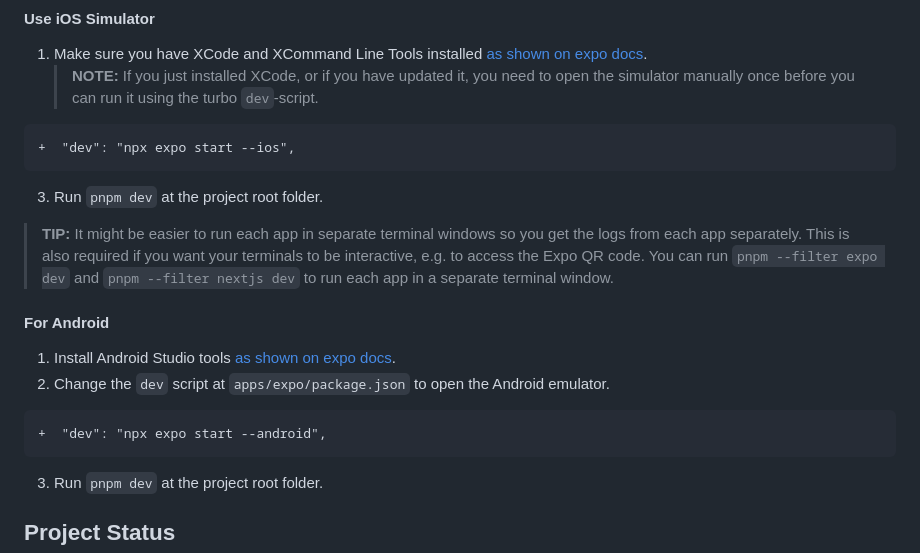
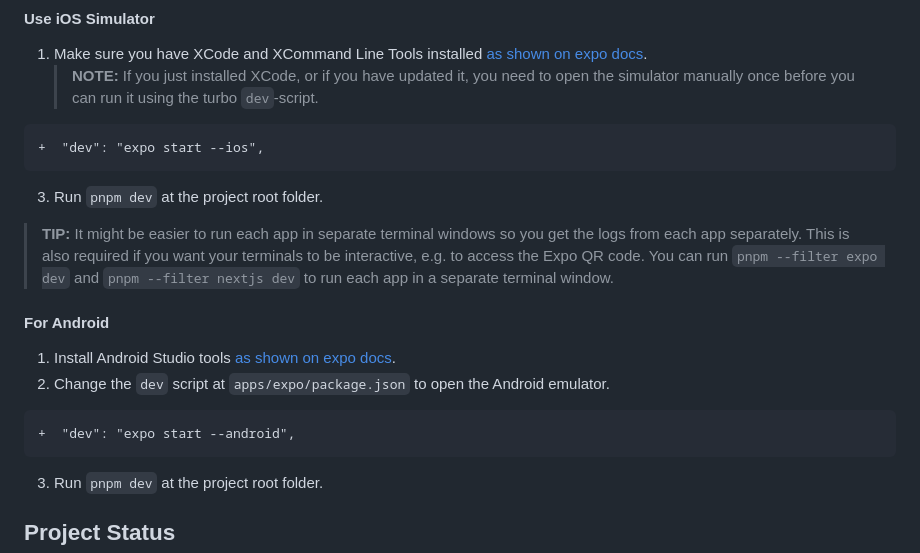
Before and after one commit to msplke/rave, a Markdown page: README.md, the part around the change. GitHub-like rendering.

````diff
--- a/README.md
+++ b/README.md
@@ -79,7 +79,7 @@ pnpm db:push
    > **NOTE:** If you just installed XCode, or if you have updated it, you need to open the simulator manually once before you can run it using the turbo `dev`-script.
 
 ```diff
-+  "dev": "npx expo start --ios",
++  "dev": "expo start --ios",
 ```
 
 3. Run `pnpm dev` at the project root folder.
@@ -92,7 +92,7 @@ pnpm db:push
 2. Change the `dev` script at `apps/expo/package.json` to open the Android emulator.
 
 ```diff
-+  "dev": "npx expo start --android",
++  "dev": "expo start --android",
 ```
 
 3. Run `pnpm dev` at the project root folder.
````
